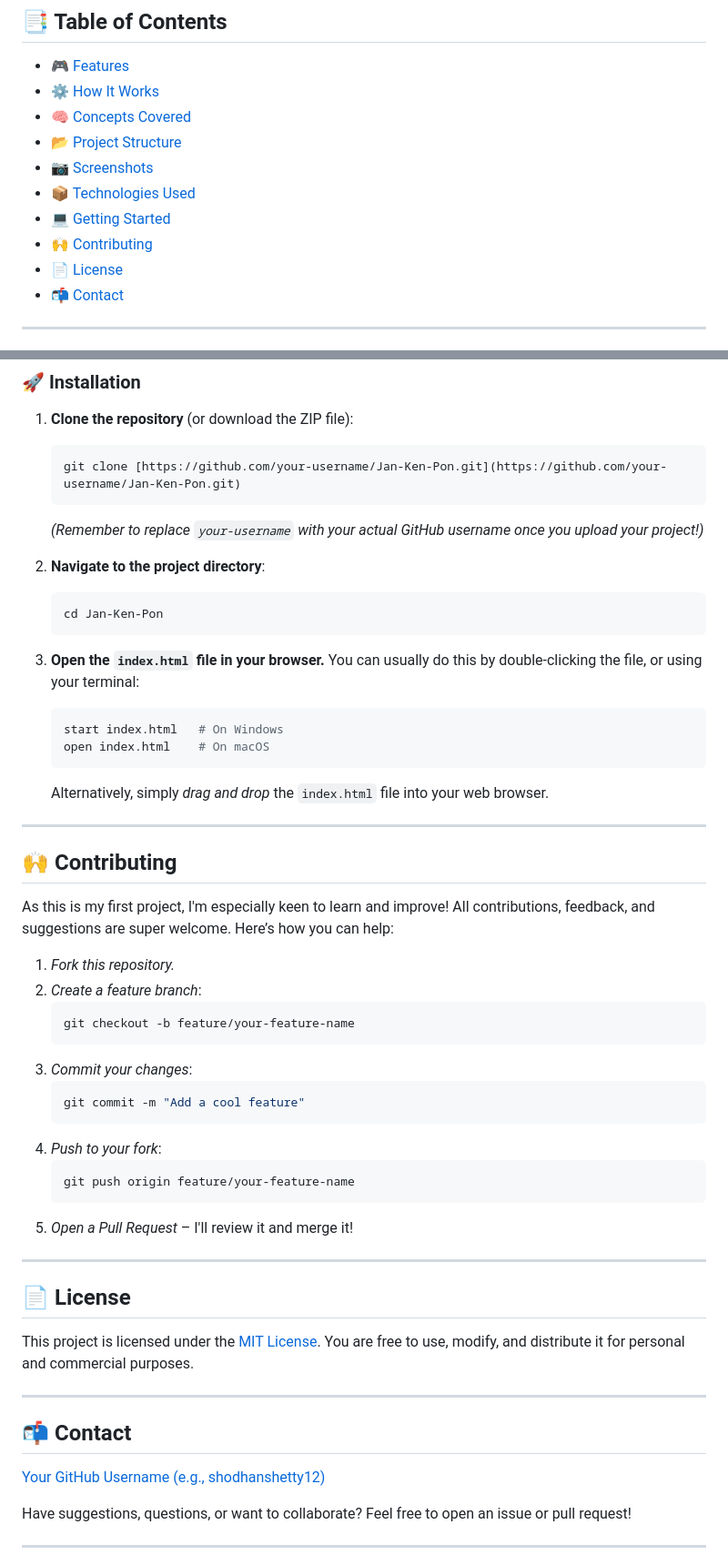
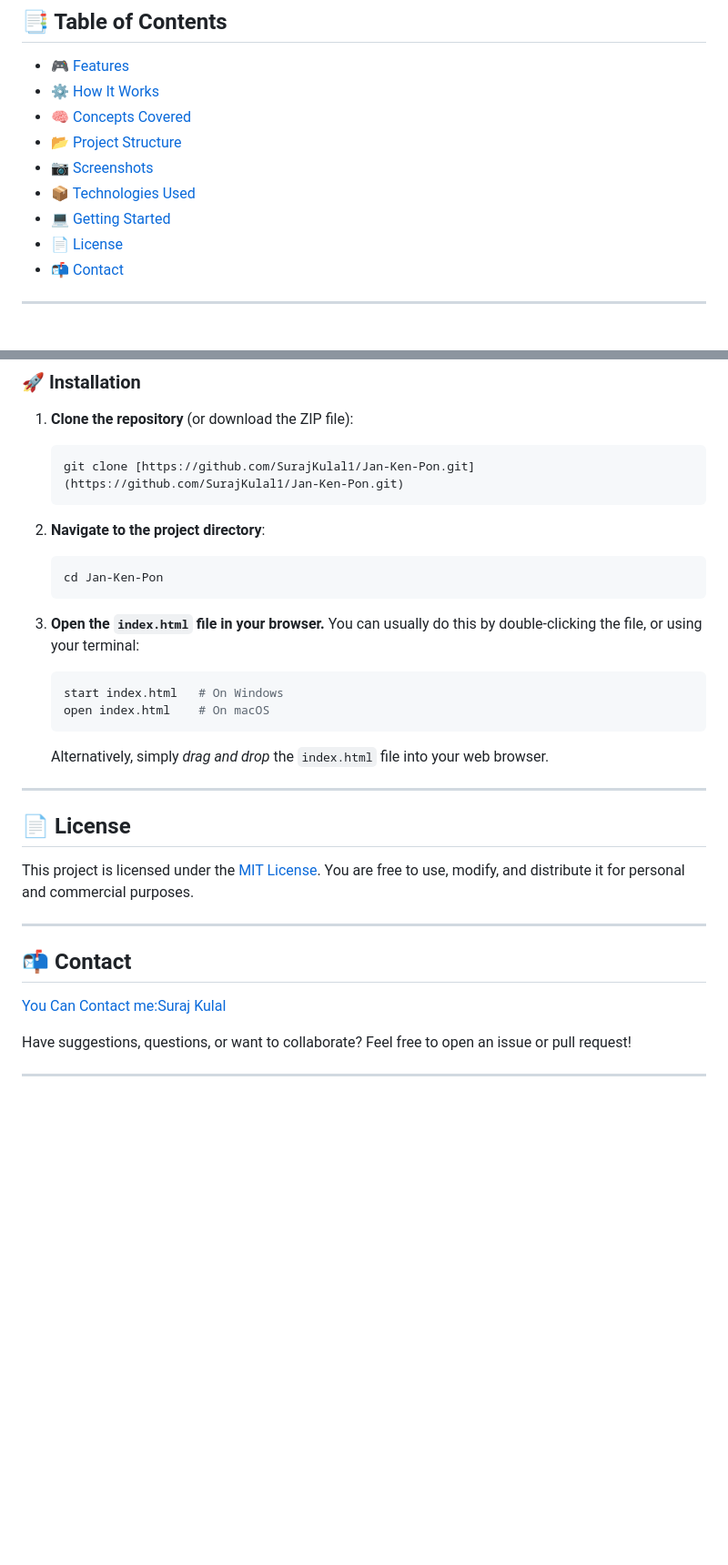
Before and after one commit to SurajKulal1/jan-ken-pon, a Markdown page: jan-ken-pon/README.md, 2 parts joined by grey strips. Shown at 91% size. GitHub-like rendering; blank space fills up the shorter version.

````diff
--- a/jan-ken-pon/README.md
+++ b/jan-ken-pon/README.md
@@ -17,7 +17,6 @@ Welcome to **Jan Ken Pon**! This is my **very first personal project**, and I'm
 - [📷 Screenshots](#-screenshots)
 - [📦 Technologies Used](#-technologies-used)
 - [💻 Getting Started](#-getting-started)
-- [🙌 Contributing](#-contributing)
 - [📄 License](#-license)
 - [📬 Contact](#-contact)
 
@@ -109,9 +108,8 @@ Follow these steps to get the project running on your local machine:
 
 1.  **Clone the repository** (or download the ZIP file):
     ```bash
-    git clone [https://github.com/your-username/Jan-Ken-Pon.git](https://github.com/your-username/Jan-Ken-Pon.git)
+    git clone [https://github.com/SurajKulal1/Jan-Ken-Pon.git](https://github.com/SurajKulal1/Jan-Ken-Pon.git)
     ```
-    *(Remember to replace `your-username` with your actual GitHub username once you upload your project!)*
 
 2.  **Navigate to the project directory**:
     ```bash
@@ -127,27 +125,6 @@ Follow these steps to get the project running on your local machine:
 
 ---
 
-## 🙌 Contributing
-
-As this is my first project, I'm especially keen to learn and improve! All contributions, feedback, and suggestions are super welcome. Here’s how you can help:
-
-1.  *Fork this repository.*
-2.  *Create a feature branch*:
-    ```bash
-    git checkout -b feature/your-feature-name
-    ```
-3.  *Commit your changes*:
-    ```bash
-    git commit -m "Add a cool feature"
-    ```
-4.  *Push to your fork*:
-    ```bash
-    git push origin feature/your-feature-name
-    ```
-5.  *Open a Pull Request* – I'll review it and merge it!
-
----
-
 ## 📄 License
 
 This project is licensed under the [MIT License](LICENSE). You are free to use, modify, and distribute it for personal and commercial purposes.
@@ -156,7 +133,7 @@ This project is licensed under the [MIT License](LICENSE). You are free to use,
 
 ## 📬 Contact
 
-[Your GitHub Username (e.g., shodhanshetty12)](https://github.com/shodhanshetty12)
+[You Can Contact me:Suraj Kulal](https://github.com/SurajKulal1)
 
 Have suggestions, questions, or want to collaborate? Feel free to open an issue or pull request!
 
````
